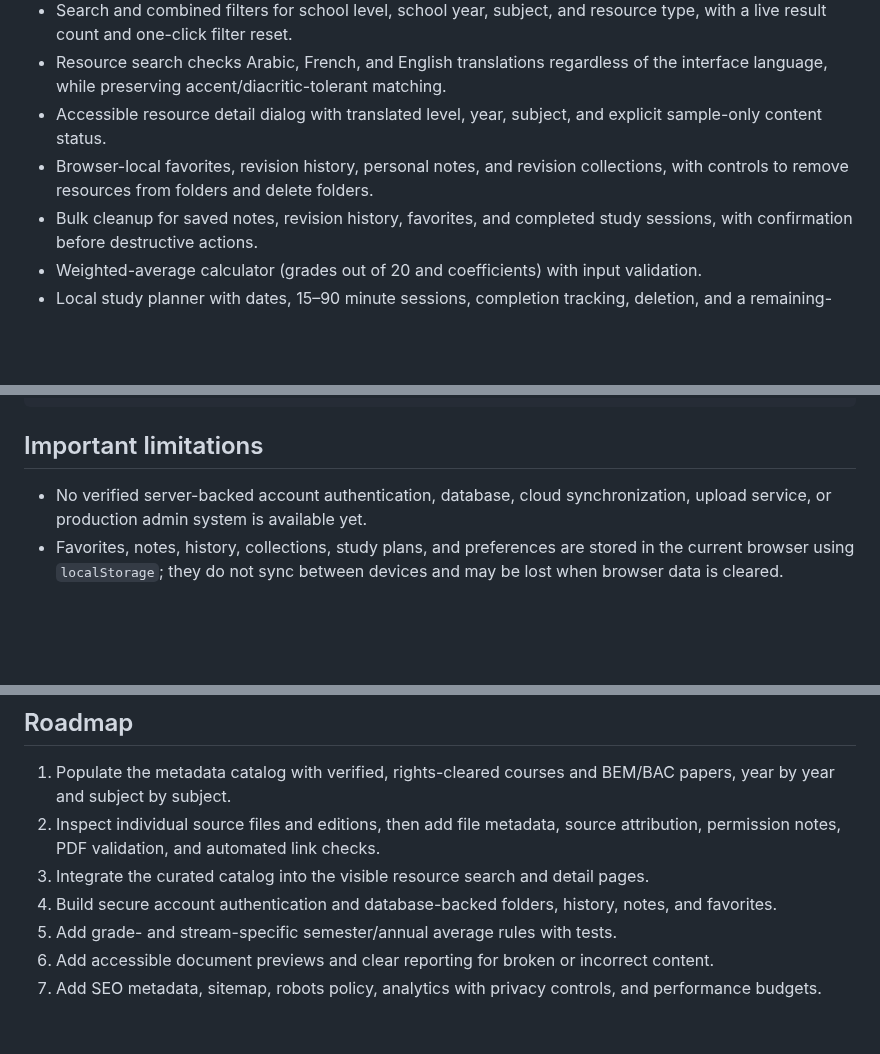
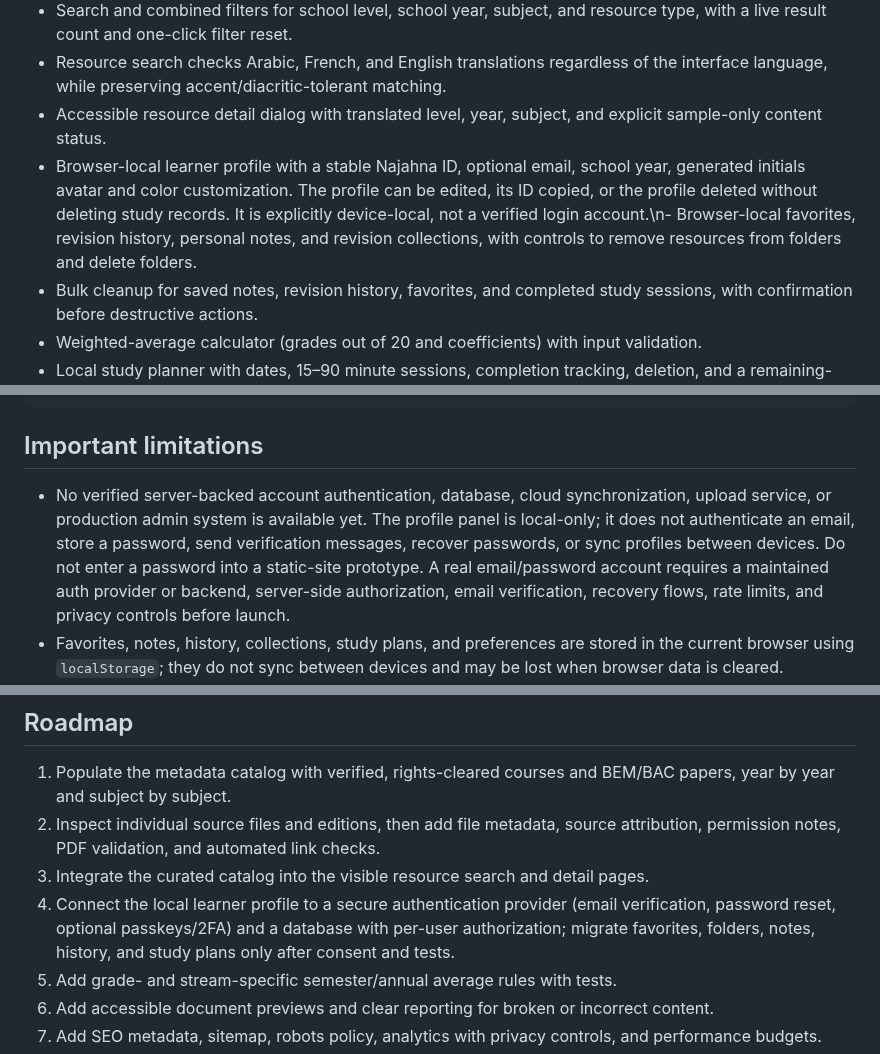
Before and after one commit to hhkskkkdjwbf-bot/Najahna-, a Markdown page: README.md, 3 parts joined by grey strips. Drawn GitHub-style; blank space fills up the shorter version.

Commit message:
Document local profile features and secure authentication boundary

```diff
--- a/README.md
+++ b/README.md
@@ -14,7 +14,7 @@
 - Search and combined filters for school level, school year, subject, and resource type, with a live result count and one-click filter reset.
 - Resource search checks Arabic, French, and English translations regardless of the interface language, while preserving accent/diacritic-tolerant matching.
 - Accessible resource detail dialog with translated level, year, subject, and explicit sample-only content status.
-- Browser-local favorites, revision history, personal notes, and revision collections, with controls to remove resources from folders and delete folders.
+- Browser-local learner profile with a stable Najahna ID, optional email, school year, generated initials avatar and color customization. The profile can be edited, its ID copied, or the profile deleted without deleting study records. It is explicitly device-local, not a verified login account.\n- Browser-local favorites, revision history, personal notes, and revision collections, with controls to remove resources from folders and delete folders.
 - Bulk cleanup for saved notes, revision history, favorites, and completed study sessions, with confirmation before destructive actions.
 - Weighted-average calculator (grades out of 20 and coefficients) with input validation.
 - Local study planner with dates, 15–90 minute sessions, completion tracking, deletion, and a remaining-minutes summary; it is stored only in the current browser.
@@ -77,7 +77,7 @@ Opening the HTML directly with `file://` may block ES module imports in some bro
 
 ## Important limitations
 
-- No verified server-backed account authentication, database, cloud synchronization, upload service, or production admin system is available yet.
+- No verified server-backed account authentication, database, cloud synchronization, upload service, or production admin system is available yet. The profile panel is local-only; it does not authenticate an email, store a password, send verification messages, recover passwords, or sync profiles between devices. Do not enter a password into a static-site prototype. A real email/password account requires a maintained auth provider or backend, server-side authorization, email verification, recovery flows, rate limits, and privacy controls before launch.
 - Favorites, notes, history, collections, study plans, and preferences are stored in the current browser using `localStorage`; they do not sync between devices and may be lost when browser data is cleared.
 - Notes can be deleted individually or cleared in bulk. Collections can be deleted or have individual resources removed. History, favorites, and completed study sessions have cleanup controls; destructive bulk actions ask for confirmation. A local JSON backup can export and restore Najahna-owned browser data, including favorites and language/theme preferences. Restoring replaces existing Najahna local data in that browser; keep backup files private.
 - Learning resources are illustrative samples. Real exam papers and courses must be sourced, checked, and added separately. Do not describe a sample as an official downloadable document.
@@ -90,7 +90,7 @@ Opening the HTML directly with `file://` may block ES module imports in some bro
 1. Populate the metadata catalog with verified, rights-cleared courses and BEM/BAC papers, year by year and subject by subject.
 2. Inspect individual source files and editions, then add file metadata, source attribution, permission notes, PDF validation, and automated link checks.
 3. Integrate the curated catalog into the visible resource search and detail pages.
-4. Build secure account authentication and database-backed folders, history, notes, and favorites.
+4. Connect the local learner profile to a secure authentication provider (email verification, password reset, optional passkeys/2FA) and a database with per-user authorization; migrate favorites, folders, notes, history, and study plans only after consent and tests.
 5. Add grade- and stream-specific semester/annual average rules with tests.
 6. Add accessible document previews and clear reporting for broken or incorrect content.
 7. Add SEO metadata, sitemap, robots policy, analytics with privacy controls, and performance budgets.
```
